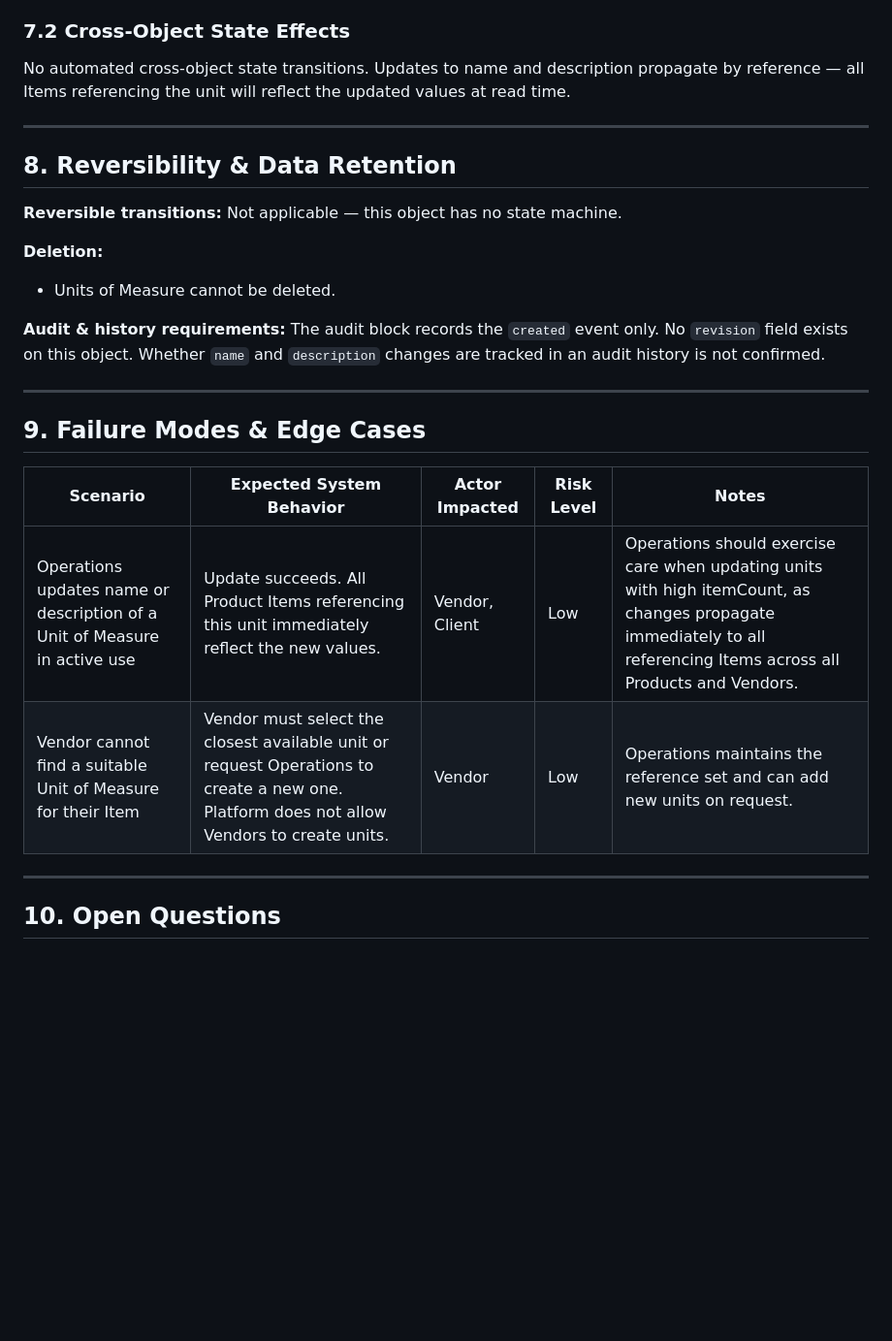
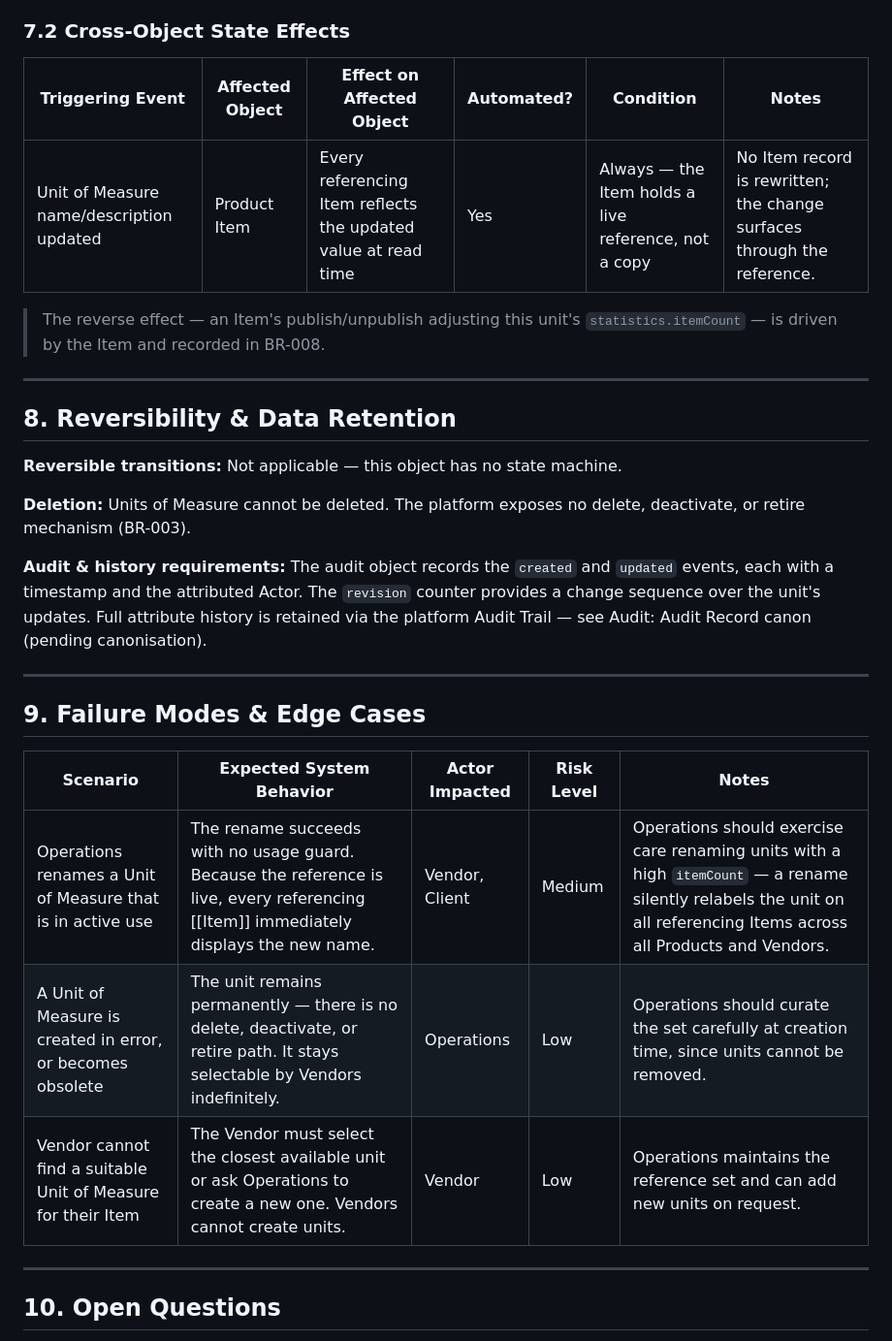
Before and after one commit to softwareone-platform/mpt-marketplace-canon, a Markdown page: objects/CANON_OBJECT_Catalog_UnitOfMeasure.md, the part around one of its changes. Shown at 97% size. GitHub-like rendering; blank space fills up the shorter version.

```diff
--- a/objects/CANON_OBJECT_Catalog_UnitOfMeasure.md
+++ b/objects/CANON_OBJECT_Catalog_UnitOfMeasure.md
@@ -92,7 +95,11 @@ This object has no state machine. A Unit of Measure exists as a persistent platf
 
 ### 7.2 Cross-Object State Effects
 
-No automated cross-object state transitions. Updates to name and description propagate by reference — all Items referencing the unit will reflect the updated values at read time.
+| Triggering Event | Affected Object | Effect on Affected Object | Automated? | Condition | Notes |
+| --- | --- | --- | --- | --- | --- |
+| Unit of Measure name/description updated | Product Item | Every referencing Item reflects the updated value at read time | Yes | Always — the Item holds a live reference, not a copy | No Item record is rewritten; the change surfaces through the reference. |
+
+> The reverse effect — an Item's publish/unpublish adjusting this unit's `statistics.itemCount` — is driven by the Item and recorded in BR-008.
 
 ---
 
@@ -102,10 +109,10 @@ No automated cross-object state transitions. Updates to name and description pro
 Not applicable — this object has no state machine.
 
 **Deletion:**
-- Units of Measure cannot be deleted.
+Units of Measure cannot be deleted. The platform exposes no delete, deactivate, or retire mechanism (BR-003).
 
 **Audit & history requirements:**
-The audit block records the `created` event only. No `revision` field exists on this object. Whether `name` and `description` changes are tracked in an audit history is not confirmed.
+The audit object records the `created` and `updated` events, each with a timestamp and the attributed Actor. The `revision` counter provides a change sequence over the unit's updates. Full attribute history is retained via the platform Audit Trail — see Audit: Audit Record canon (pending canonisation).
 
 ---
 
@@ -113,8 +120,9 @@ The audit block records the `created` event only. No `revision` field exists on
 
 | Scenario | Expected System Behavior | Actor Impacted | Risk Level | Notes |
 | --- | --- | --- | --- | --- |
-| Operations updates name or description of a Unit of Measure in active use | Update succeeds. All Product Items referencing this unit immediately reflect the new values. | Vendor, Client | Low | Operations should exercise care when updating units with high itemCount, as changes propagate immediately to all referencing Items across all Products and Vendors. |
-| Vendor cannot find a suitable Unit of Measure for their Item | Vendor must select the closest available unit or request Operations to create a new one. Platform does not allow Vendors to create units. | Vendor | Low | Operations maintains the reference set and can add new units on request. |
+| Operations renames a Unit of Measure that is in active use | The rename succeeds with no usage guard. Because the reference is live, every referencing [[Item]] immediately displays the new name. | Vendor, Client | Medium | Operations should exercise care renaming units with a high `itemCount` — a rename silently relabels the unit on all referencing Items across all Products and Vendors. |
+| A Unit of Measure is created in error, or becomes obsolete | The unit remains permanently — there is no delete, deactivate, or retire path. It stays selectable by Vendors indefinitely. | Operations | Low | Operations should curate the set carefully at creation time, since units cannot be removed. |
+| Vendor cannot find a suitable Unit of Measure for their Item | The Vendor must select the closest available unit or ask Operations to create a new one. Vendors cannot create units. | Vendor | Low | Operations maintains the reference set and can add new units on request. |
 
 ---
 
```
Also changed, not shown: other parts of objects/CANON_OBJECT_Catalog_UnitOfMeasure.md (+26 -22 lines), preamble/PLATFORM_CANON_PREAMBLE.md (+3 -1 lines), questions/CANON_BACKLOG.md (+3 -1 lines).
